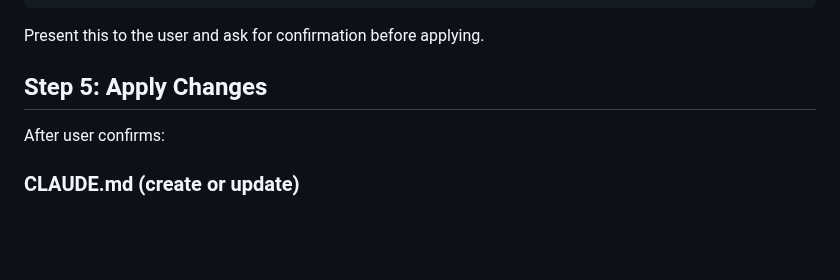
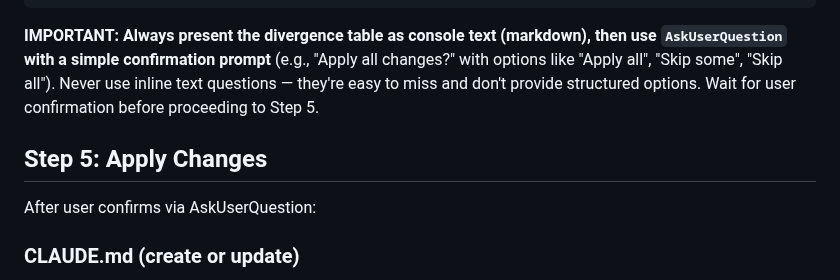
Before and after one commit to forge-arcana/forge, a Markdown page: skills/cast/SKILL.md, the part around the change. Drawn GitHub-style; blank space fills up the shorter version.

Commit message:
Require AskUserQuestion for /cast divergence confirmations
Never use inline text questions for divergence approval — use structured
AskUserQuestion prompts with clear options (Apply all / Skip some / Skip all).

Co-Authored-By: Claude Opus 4.6 (1M context) <noreply@anthropic.com>

````diff
--- a/skills/cast/SKILL.md
+++ b/skills/cast/SKILL.md
@@ -126,11 +126,11 @@ Produce a table showing what needs to change:
 | Logging setup | dev.log + browser forwarding | [present/missing] | [flag for /poke] |
 ```
 
-Present this to the user and ask for confirmation before applying.
+**IMPORTANT: Always present the divergence table as console text (markdown), then use `AskUserQuestion` with a simple confirmation prompt** (e.g., "Apply all changes?" with options like "Apply all", "Skip some", "Skip all"). Never use inline text questions — they're easy to miss and don't provide structured options. Wait for user confirmation before proceeding to Step 5.
 
 ## Step 5: Apply Changes
 
-After user confirms:
+After user confirms via AskUserQuestion:
 
 ### CLAUDE.md (create or update)
 Standard sections to include:
````
